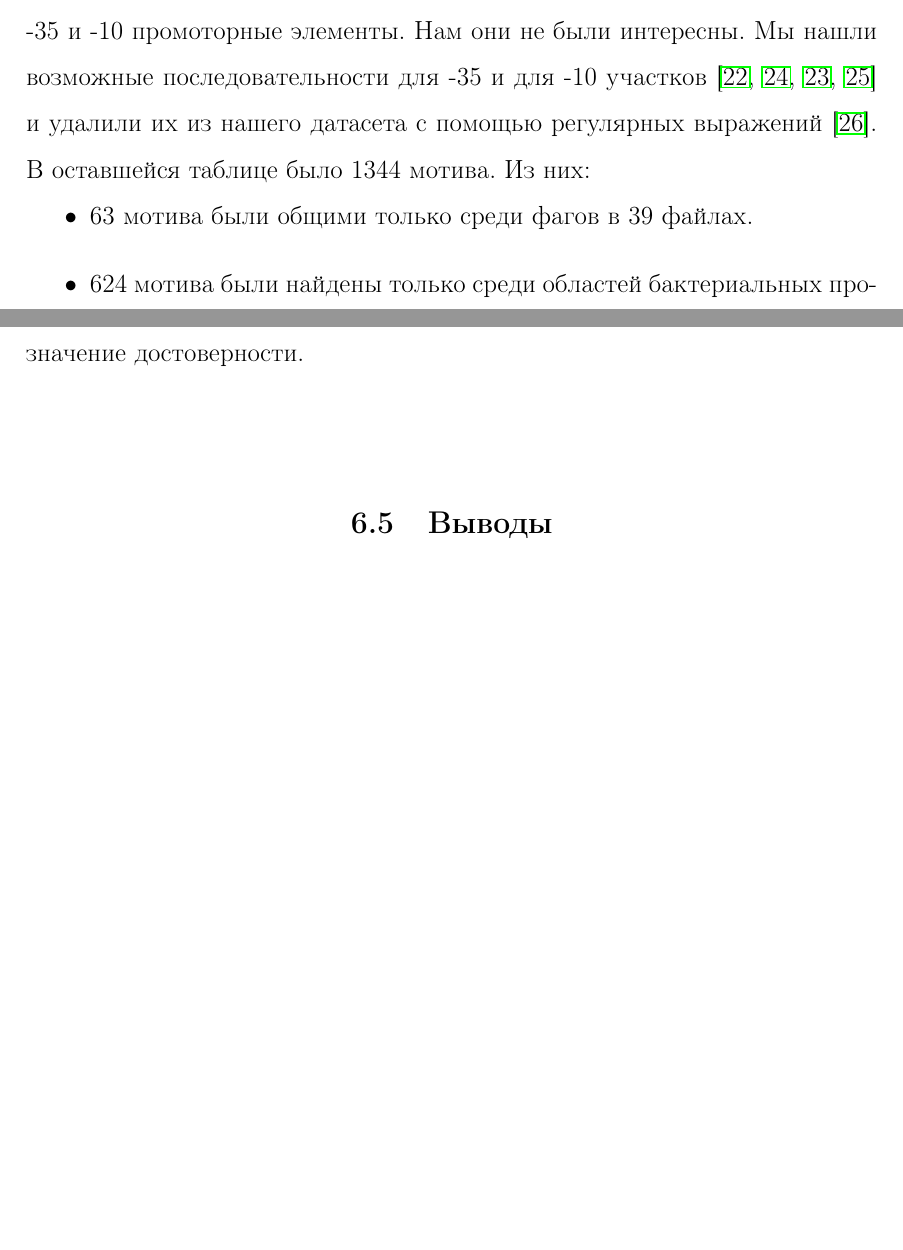
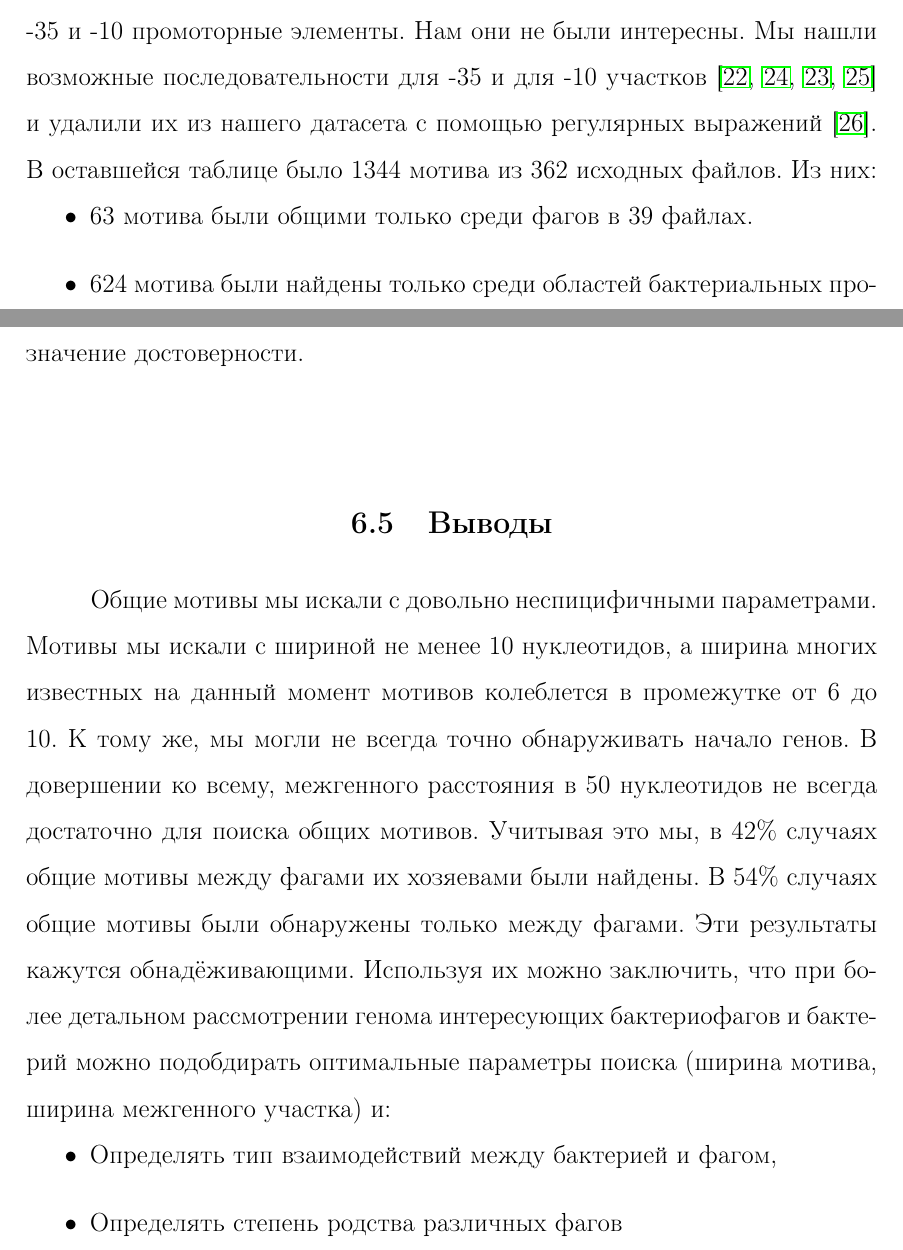
Before and after one commit to poolsar42/BachelorThesis, a LaTeX document (main.tex): two parts of pages 28 and 31 of 40, joined at a grey line, cut so that both start at the same text, the shorter picture padded with empty space. Compiled offline with pdfLaTeX.

Commit message:
Updates from Overleaf

```diff
--- a/main.tex
+++ b/main.tex
@@ -520,7 +520,8 @@ MEME Suite. Как и ожидалось, мы получили множеств
 
 \par{Также, мы знаем, что у бактерии и у хоста могут часто повторяются -35 и -10 промоторные элементы. Нам они не
     были интересны. Мы нашли возможные последовательности для -35 и для -10 участков \cite{-35,-10,-35-10,-35-10wiki} и
-    удалили их из нашего датасета с помощью регулярных выражений \cite{re}. В оставшейся таблице было 1344 мотива. Из
+    удалили их из нашего датасета с помощью регулярных выражений \cite{re}. В оставшейся таблице было 1344 мотива из 362
+    исходных файлов. Из
     них:}
 
     \begin{itemize}
@@ -589,6 +590,12 @@ MEME Suite. Как и ожидалось, мы получили множеств
     \begin{center}
     \item  \subsection{Выводы}
     \end{center}
+
+    \par{Общие мотивы мы искали с довольно неспицифичными параметрами. Мотивы мы искали с шириной не менее 10 нуклеотидов, а ширина многих известных на данный момент мотивов колеблется в промежутке от 6 до 10. К тому же, мы могли не всегда точно обнаруживать начало генов. В довершении ко всему, межгенного расстояния в 50 нуклеотидов не всегда достаточно для поиска общих мотивов. Учитывая это мы, в 42\% случаях общие мотивы между фагами их хозяевами были найдены. В 54\% случаях общие мотивы были обнаружены только между фагами. Эти результаты кажутся обнадёживающими. Используя их можно заключить, что при более детальном рассмотрении генома интересующих бактериофагов и бактерий можно подобдирать оптимальные параметры поиска (ширина мотива, ширина межгенного участка) и: }
+    \begin{itemize}
+        \item Определять тип взаимодействий между бактерией и фагом,
+        \item Определять степень родства различных фагов
+    \end{itemize}
 
 \newpage
 \begin{thebibliography}{9}
```
